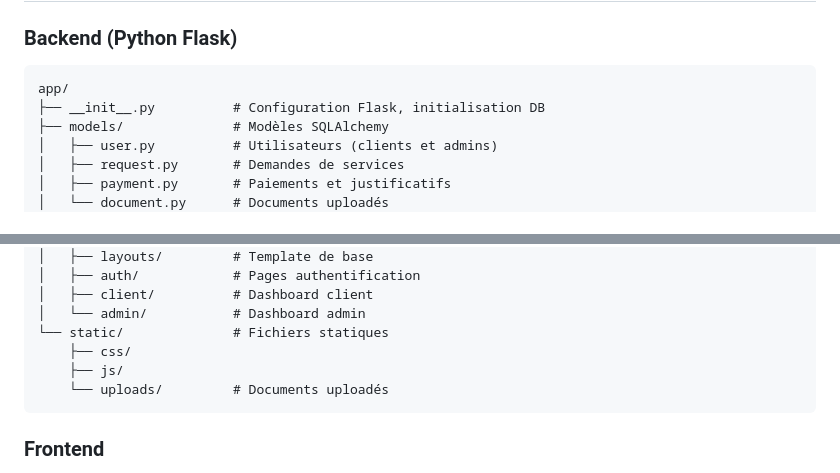
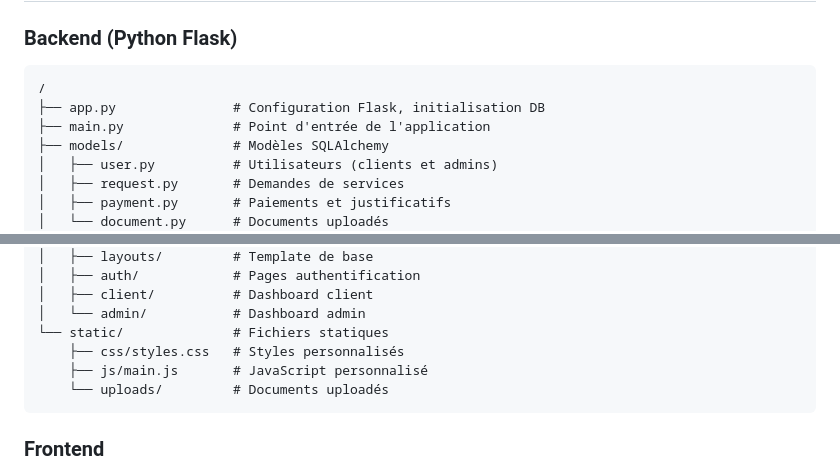
Before and after one commit to moa-digitalagency/TheDraftClinic, a Markdown page: replit.md, 2 parts joined by grey strips. GitHub-like rendering.

Commit message:
Restructure project by moving app folders to root and creating static CSS/JS files
Move app directory contents to the root, create static CSS/JS files, and update imports.

Replit-Commit-Author: Agent
Replit-Commit-Session-Id: 80c5c579-6367-4b1e-bf01-6869052c6fc5
Replit-Commit-Checkpoint-Type: full_checkpoint
Replit-Commit-Event-Id: 9d66f593-e480-4a0b-9046-f8be902eb77e
Replit-Commit-Screenshot-Url: https://storage.googleapis.com/screenshot-production-us-central1/2d3e1cb3-d37d-436c-a9ab-14c0aa7a7398/80c5c579-6367-4b1e-bf01-6869052c6fc5/C2vAvyD
Replit-Helium-Checkpoint-Created: true

````diff
--- a/replit.md
+++ b/replit.md
@@ -9,8 +9,9 @@ TheDraftClinic est une plateforme web permettant aux doctorants et chercheurs de
 
 ### Backend (Python Flask)
 ```
-app/
-├── __init__.py          # Configuration Flask, initialisation DB
+/
+├── app.py               # Configuration Flask, initialisation DB
+├── main.py              # Point d'entrée de l'application
 ├── models/              # Modèles SQLAlchemy
 │   ├── user.py          # Utilisateurs (clients et admins)
 │   ├── request.py       # Demandes de services
@@ -33,8 +34,8 @@ app/
 │   ├── client/          # Dashboard client
 │   └── admin/           # Dashboard admin
 └── static/              # Fichiers statiques
-    ├── css/
-    ├── js/
+    ├── css/styles.css   # Styles personnalisés
+    ├── js/main.js       # JavaScript personnalisé
     └── uploads/         # Documents uploadés
 ```
 
````
